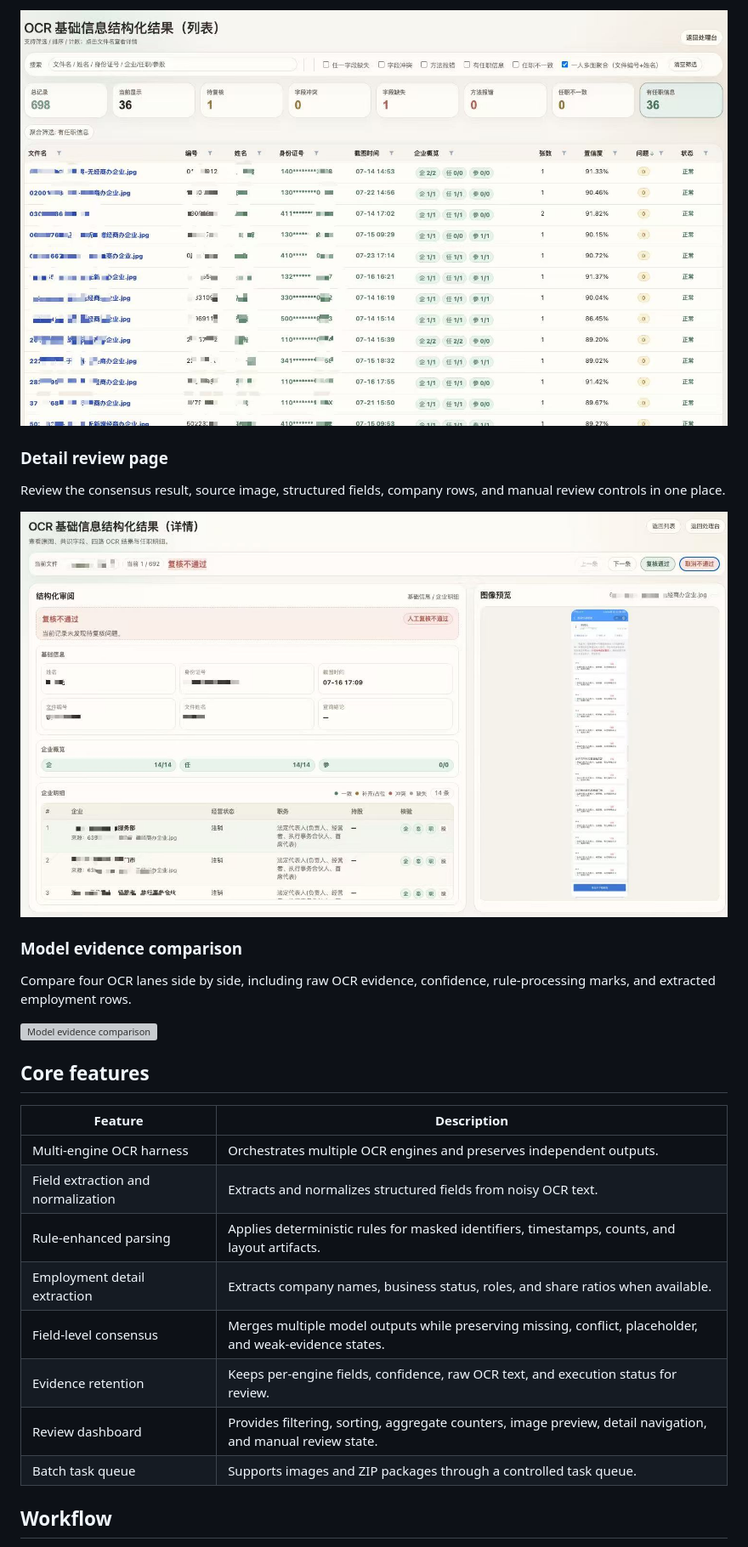
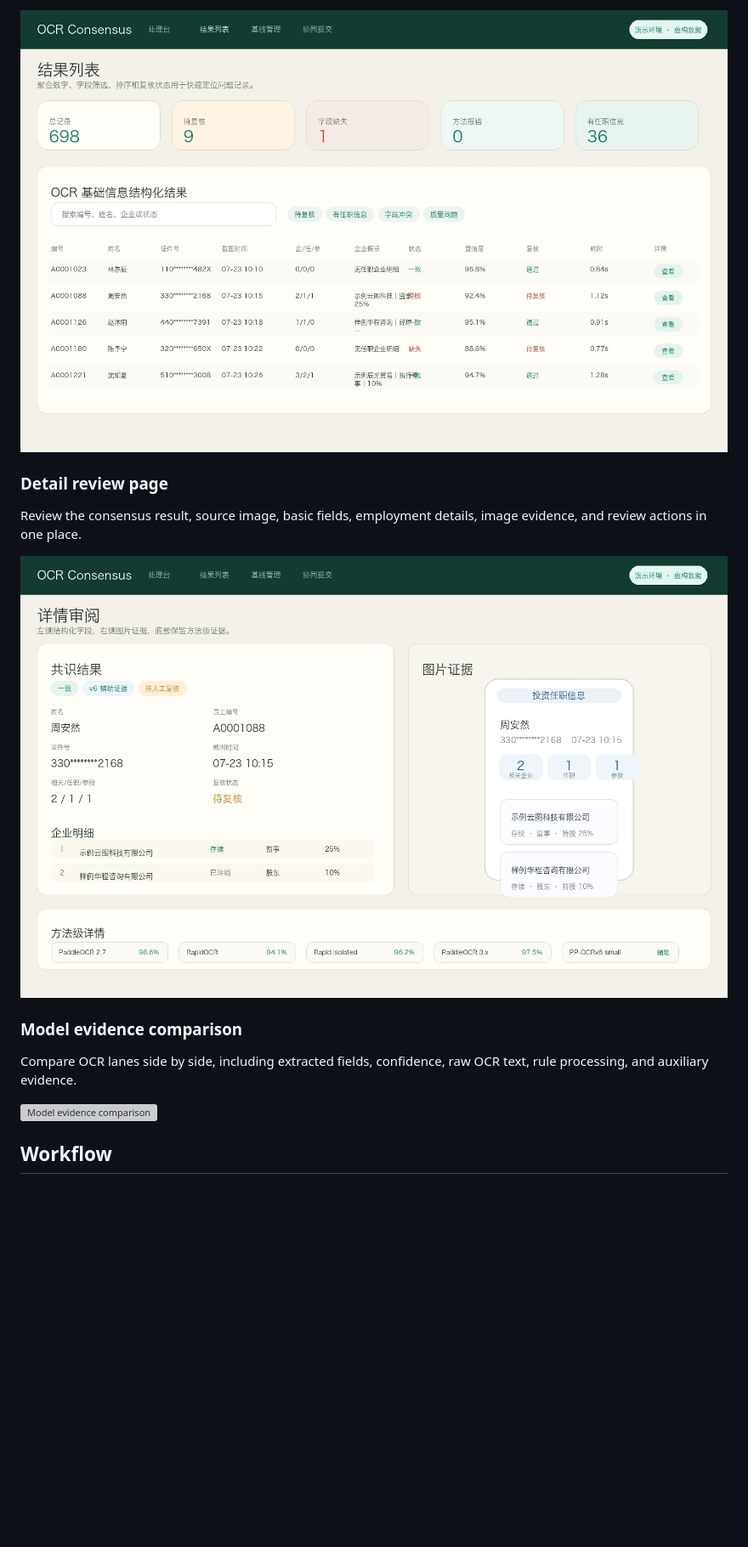
Before and after one commit to godtroop-github/ocr_consensus, a Markdown page: README.md, the part around the change printed below. Shown: that part at 85% size. Drawn GitHub-style; pictures changed too: docs/assets/detail-review.jpg, docs/assets/result-list.jpg; blank space fills up the shorter version; grey boxes are pictures that could not be loaded.

Commit message:
docs: refresh README with synthetic screenshots

```diff
--- a/README.md
+++ b/README.md
@@ -32,28 +39,15 @@ Use aggregate counters, search, sorting, field filters, and review-state filters
 
 ### Detail review page
 
-Review the consensus result, source image, structured fields, company rows, and manual review controls in one place.
+Review the consensus result, source image, basic fields, employment details, image evidence, and review actions in one place.
 
 ![Detail review page](docs/assets/detail-review.jpg)
 
 ### Model evidence comparison
 
-Compare four OCR lanes side by side, including raw OCR evidence, confidence, rule-processing marks, and extracted employment rows.
+Compare OCR lanes side by side, including extracted fields, confidence, raw OCR text, rule processing, and auxiliary evidence.
 
 ![Model evidence comparison](docs/assets/model-evidence.png)
 
-## Core features
-
-| Feature | Description |
-| --- | --- |
-| Multi-engine OCR harness | Orchestrates multiple OCR engines and preserves independent outputs. |
-| Field extraction and normalization | Extracts and normalizes structured fields from noisy OCR text. |
-| Rule-enhanced parsing | Applies deterministic rules for masked identifiers, timestamps, counts, and layout artifacts. |
-| Employment detail extraction | Extracts company names, business status, roles, and share ratios when available. |
-| Field-level consensus | Merges multiple model outputs while preserving missing, conflict, placeholder, and weak-evidence states. |
-| Evidence retention | Keeps per-engine fields, confidence, raw OCR text, and execution status for review. |
-| Review dashboard | Provides filtering, sorting, aggregate counters, image preview, detail navigation, and manual review state. |
-| Batch task queue | Supports images and ZIP packages through a controlled task queue. |
-
 ## Workflow
 
```
Also changed, not shown: other parts of README.md (+79 -39 lines), README.zh-CN.md (+81 -54 lines), docs/assets/workbench.jpg, 1 other file.
